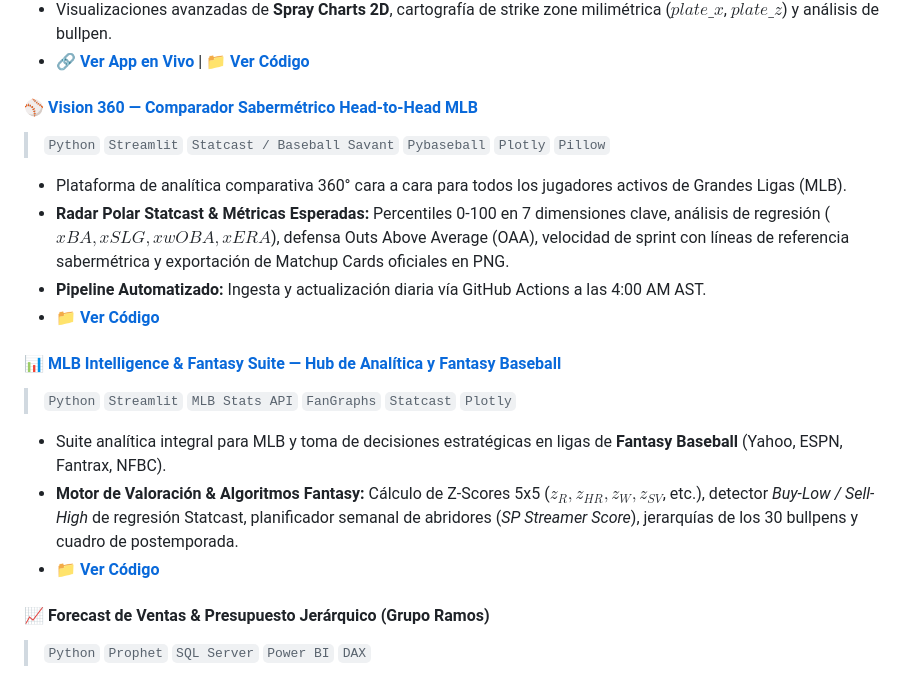
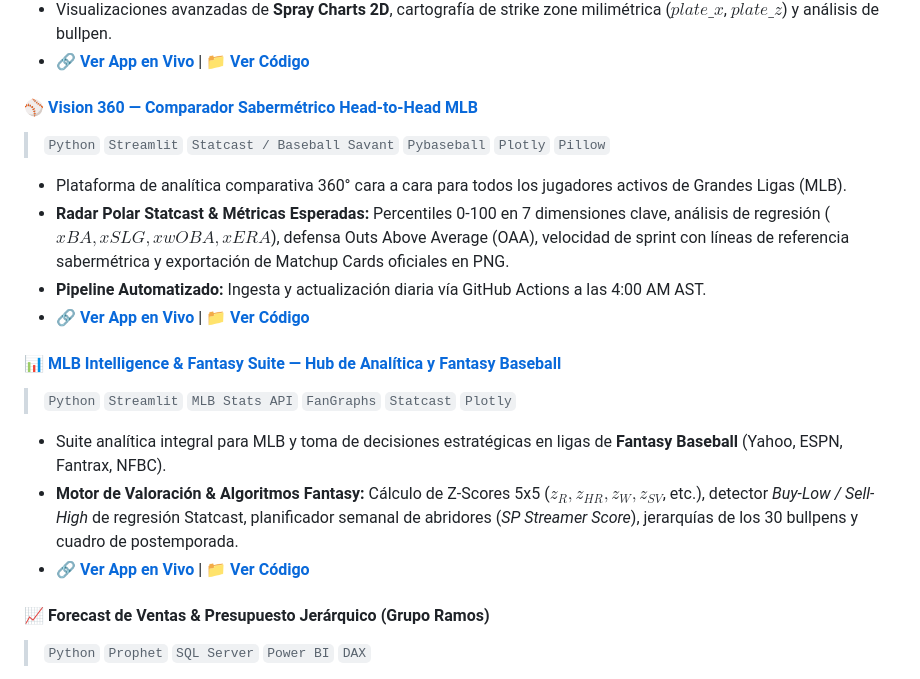
Before and after one commit to jloreto9/jloreto9, a Markdown page: README.md, the part around one of its changes. GitHub-like rendering.

Commit message:
docs: anadir enlaces en vivo de Streamlit a Vision 360 y MLB Intelligence Suite

```diff
--- a/README.md
+++ b/README.md
@@ -60,5 +60,5 @@
 * Plataforma de analítica comparativa 360° cara a cara para todos los jugadores activos de Grandes Ligas (MLB).
 * **Radar Polar Statcast & Métricas Esperadas:** Percentiles 0-100 en 7 dimensiones clave, análisis de regresión ($xBA, xSLG, xwOBA, xERA$), defensa Outs Above Average (OAA), velocidad de sprint con líneas de referencia sabermétrica y exportación de Matchup Cards oficiales en PNG.
 * **Pipeline Automatizado:** Ingesta y actualización diaria vía GitHub Actions a las 4:00 AM AST.
-* 📁 **[Ver Código](https://github.com/jloreto9/vision360)**
+* 🔗 **[Ver App en Vivo](https://vision360-tdzfctdme7zf3fhihe4wck.streamlit.app/)** | 📁 **[Ver Código](https://github.com/jloreto9/vision360)**
 
@@ -66,7 +66,7 @@
 > `Python` `Streamlit` `MLB Stats API` `FanGraphs` `Statcast` `Plotly`
 * Suite analítica integral para MLB y toma de decisiones estratégicas en ligas de **Fantasy Baseball** (Yahoo, ESPN, Fantrax, NFBC).
 * **Motor de Valoración & Algoritmos Fantasy:** Cálculo de Z-Scores 5x5 ($z_R, z_{HR}, z_W, z_{SV}$, etc.), detector *Buy-Low / Sell-High* de regresión Statcast, planificador semanal de abridores (*SP Streamer Score*), jerarquías de los 30 bullpens y cuadro de postemporada.
-* 📁 **[Ver Código](https://github.com/jloreto9/mlb-top-players)**
+* 🔗 **[Ver App en Vivo](https://mlb-top-players-weekly.streamlit.app/)** | 📁 **[Ver Código](https://github.com/jloreto9/mlb-top-players)**
 
 #### 📈 Forecast de Ventas & Presupuesto Jerárquico (Grupo Ramos)
 > `Python` `Prophet` `SQL Server` `Power BI` `DAX`
```
Also changed, not shown: other parts of README.md (+2 -2 lines).
